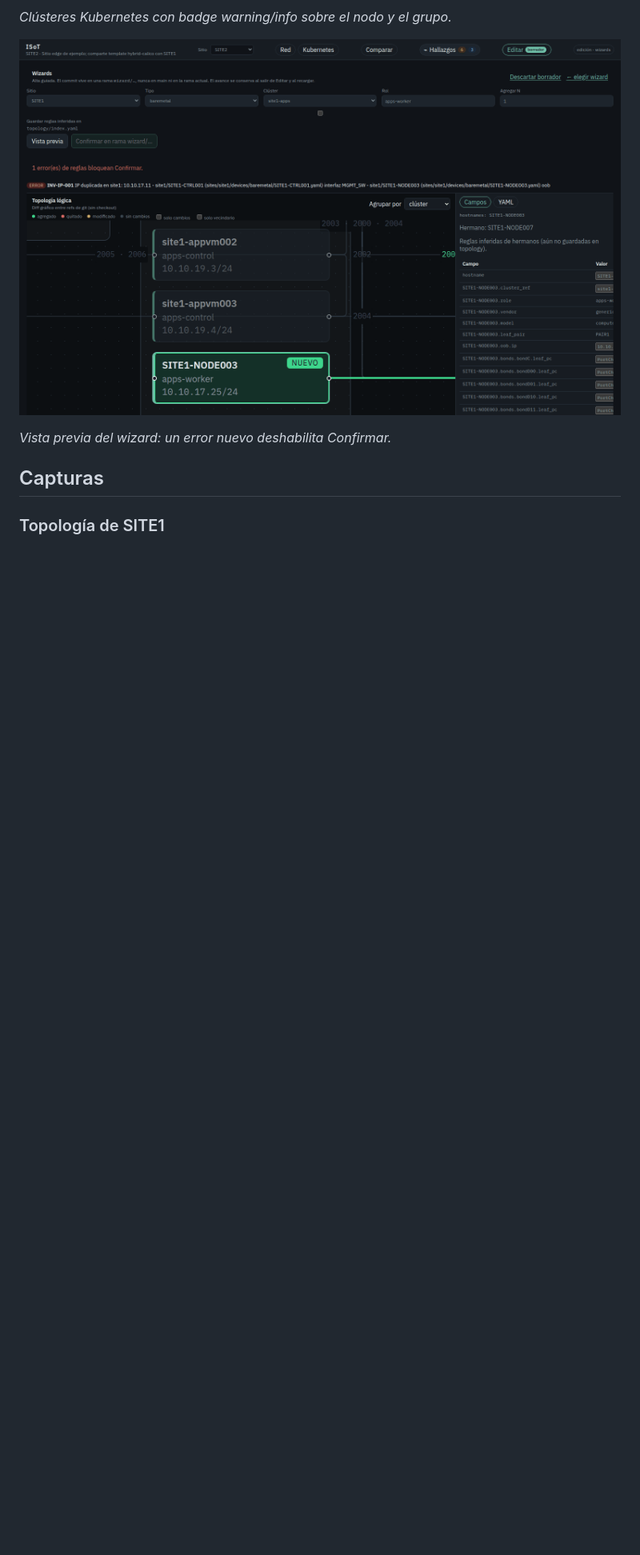
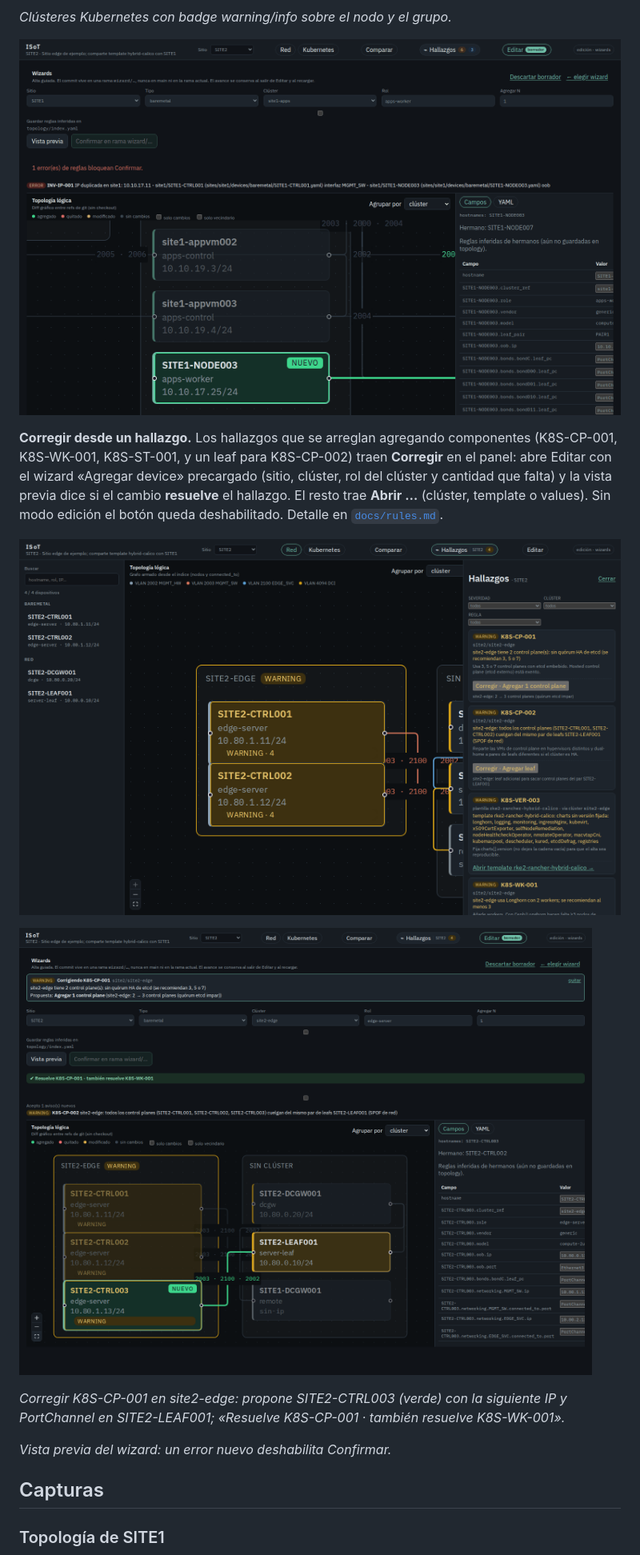
Before and after one commit to ghormazabal/ISOT, a Markdown page: README.md, the part around the change. Shown at 80% size. GitHub-like rendering; pictures changed too: docs/images/finding-fix-panel.png (added), docs/images/finding-fix-wizard.png (added); blank space fills up the shorter version.

```diff
--- a/README.md
+++ b/README.md
@@ -278,6 +278,23 @@ contadores en cada nodo de sitio; clic en un grupo abre el sitio.*
 
 ![Wizard bloqueado por un error de reglas](docs/images/wizard-blocked.png)
 
+**Corregir desde un hallazgo.** Los hallazgos que se arreglan agregando
+componentes (K8S-CP-001, K8S-WK-001, K8S-ST-001, y un leaf para
+K8S-CP-002) traen **Corregir** en el panel: abre Editar con el wizard
+«Agregar device» precargado (sitio, clúster, rol del clúster y cantidad
+que falta) y la vista previa dice si el cambio **resuelve** el hallazgo.
+El resto trae **Abrir …** (clúster, template o values). Sin modo edición
+el botón queda deshabilitado. Detalle en
+[`docs/rules.md`](docs/rules.md#remediación).
+
+![Panel de SITE2 con acciones Corregir / Abrir](docs/images/finding-fix-panel.png)
+
+![Wizard abierto desde K8S-CP-001](docs/images/finding-fix-wizard.png)
+
+*Corregir K8S-CP-001 en site2-edge: propone SITE2-CTRL003 (verde) con la
+siguiente IP y PortChannel en SITE2-LEAF001; «Resuelve K8S-CP-001 ·
+también resuelve K8S-WK-001».*
+
 *Vista previa del wizard: un error nuevo deshabilita Confirmar.*
 
 ## Capturas
```
Also changed, not shown: docs/rules.md (+50 -0 lines), 16 other files.
